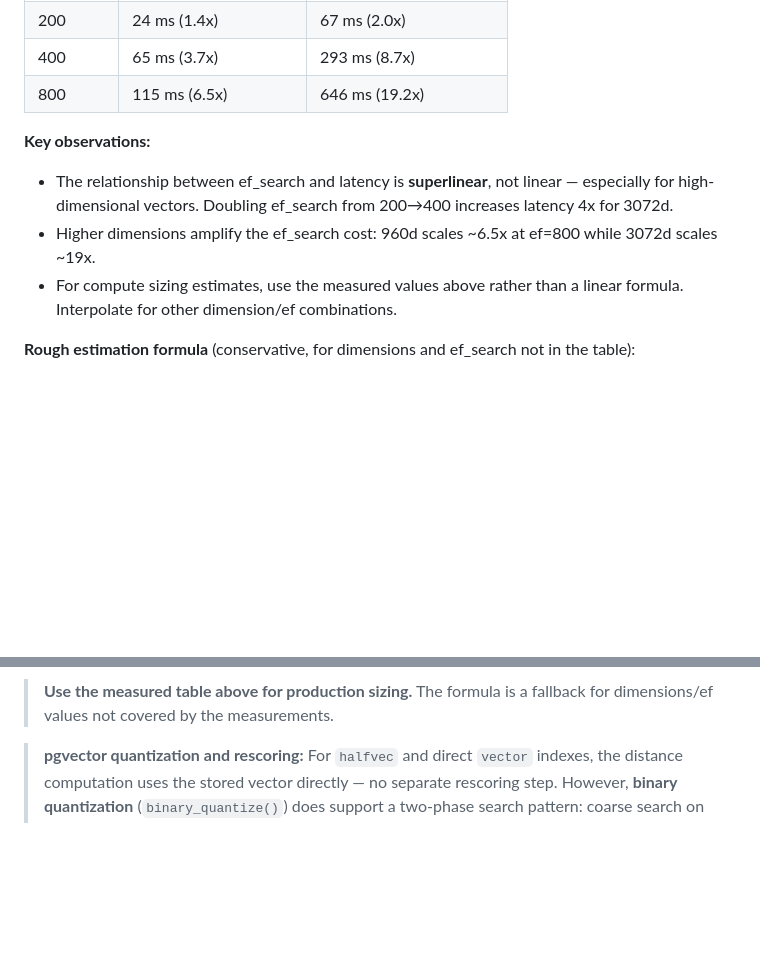
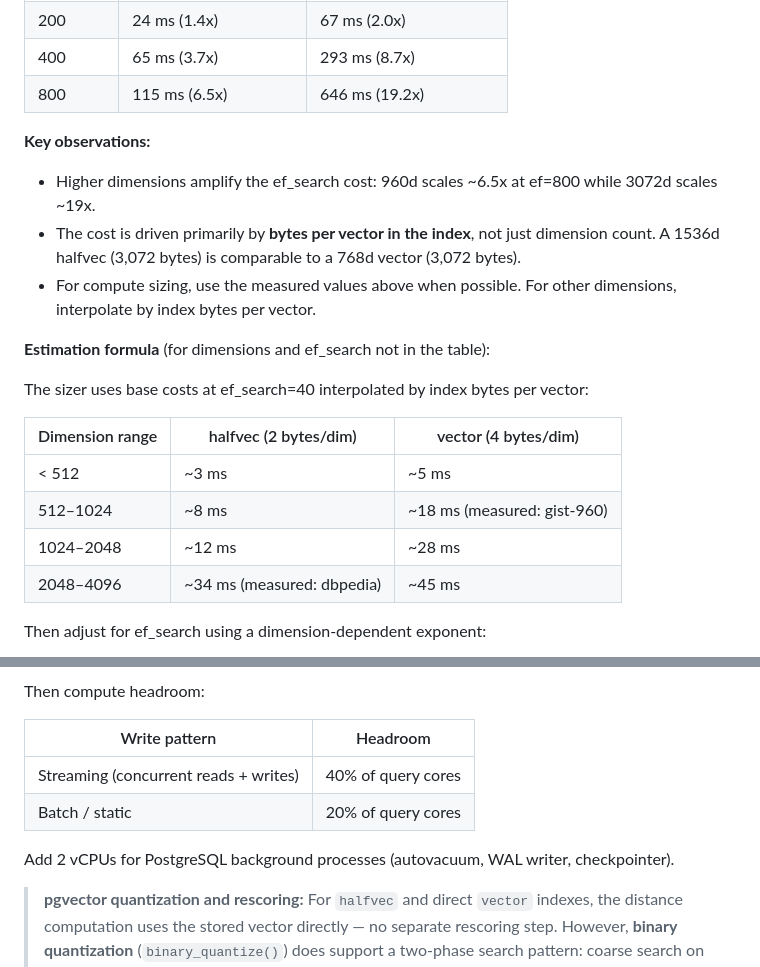
Before and after one commit to dventimisupabase/congenial-umbrella, a Markdown page: pgvector-field-guide.md, 2 parts joined by grey strips. Drawn GitHub-style; blank space fills up the shorter version.

Commit message:
Sync field guide with recalibrated sizer engine
- Headroom: 50%/30% → 40%/20% (matching sizer)
- CPU cost table: interpolated by index bytes/vector, not just dims
- ef_search adjustment: dimension-dependent exponent (0.5/0.8)
- Remove "superlinear" framing (it's actually sublinear for ≤2000d)

Co-Authored-By: Claude Opus 4.6 (1M context) <noreply@anthropic.com>

````diff
--- a/pgvector-field-guide.md
+++ b/pgvector-field-guide.md
@@ -698,11 +698,22 @@ Per-query time depends on ef_search and the cost of each distance computation
 | 800 | 115 ms (6.5x) | 646 ms (19.2x) |
 
 **Key observations:**
-- The relationship between ef_search and latency is **superlinear**, not linear — especially for high-dimensional vectors. Doubling ef_search from 200→400 increases latency 4x for 3072d.
 - Higher dimensions amplify the ef_search cost: 960d scales ~6.5x at ef=800 while 3072d scales ~19x.
-- For compute sizing estimates, use the measured values above rather than a linear formula. Interpolate for other dimension/ef combinations.
-
-**Rough estimation formula** (conservative, for dimensions and ef_search not in the table):
+- The cost is driven primarily by **bytes per vector in the index**, not just dimension count. A 1536d halfvec (3,072 bytes) is comparable to a 768d vector (3,072 bytes).
+- For compute sizing, use the measured values above when possible. For other dimensions, interpolate by index bytes per vector.
+
+**Estimation formula** (for dimensions and ef_search not in the table):
+
+The sizer uses base costs at ef_search=40 interpolated by index bytes per vector:
+
+| Dimension range | halfvec (2 bytes/dim) | vector (4 bytes/dim) |
+|---|---|---|
+| < 512 | ~3 ms | ~5 ms |
+| 512–1024 | ~8 ms | ~18 ms (measured: gist-960) |
+| 1024–2048 | ~12 ms | ~28 ms |
+| 2048–4096 | ~34 ms (measured: dbpedia) | ~45 ms |
+
+Then adjust for ef_search using a dimension-dependent exponent:
 
 ```mermaid
 flowchart LR
@@ -716,7 +727,14 @@ flowchart LR
     style Mul fill:#14532d,stroke:#22c55e,color:#86efac
 ```
 
-> **Use the measured table above for production sizing.** The formula is a fallback for dimensions/ef values not covered by the measurements.
+Then compute headroom:
+
+| Write pattern | Headroom |
+|---|---|
+| Streaming (concurrent reads + writes) | 40% of query cores |
+| Batch / static | 20% of query cores |
+
+Add 2 vCPUs for PostgreSQL background processes (autovacuum, WAL writer, checkpointer).
 
 > **pgvector quantization and rescoring:** For `halfvec` and direct `vector` indexes,
 > the distance computation uses the stored vector directly — no separate rescoring step.
````
Also changed, not shown: other parts of pgvector-field-guide.md (+4 -4 lines).
